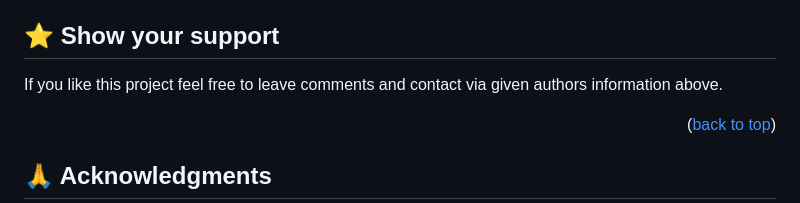
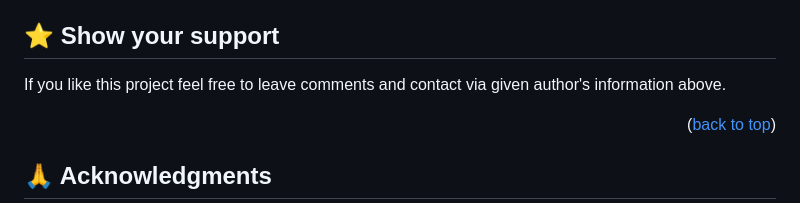
Before and after one commit to SAZZAD1Q2/Leaderboard, a Markdown page: README.md, the part around the change. Drawn GitHub-style.

```diff
--- a/README.md
+++ b/README.md
@@ -162,7 +162,7 @@ Feel free to check the [issues page](../../issues/).
 
 ## ⭐️ Show your support <a name="support"></a>
 
-If you like this project feel free to leave comments and contact via given authors information above.
+If you like this project feel free to leave comments and contact via given author's information above.
 
 <p align="right">(<a href="#readme-top">back to top</a>)</p>
 
```
